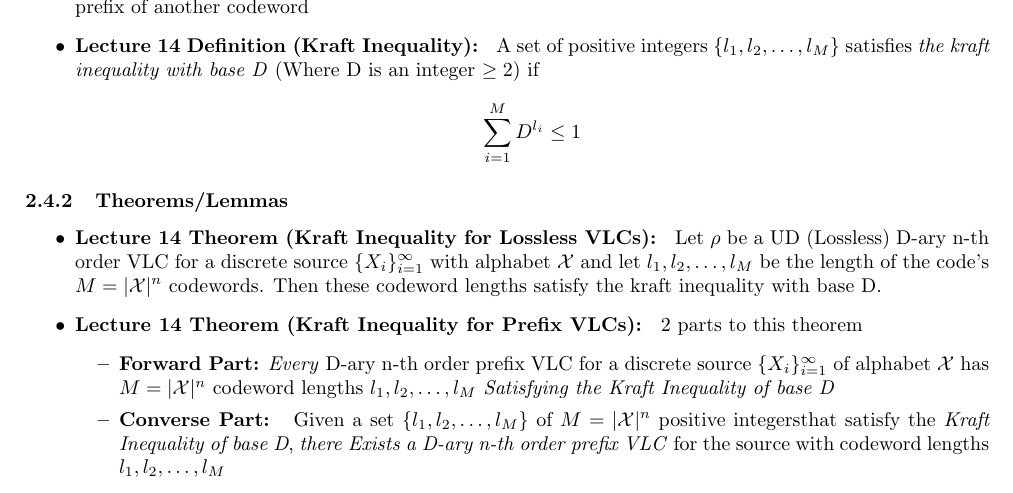
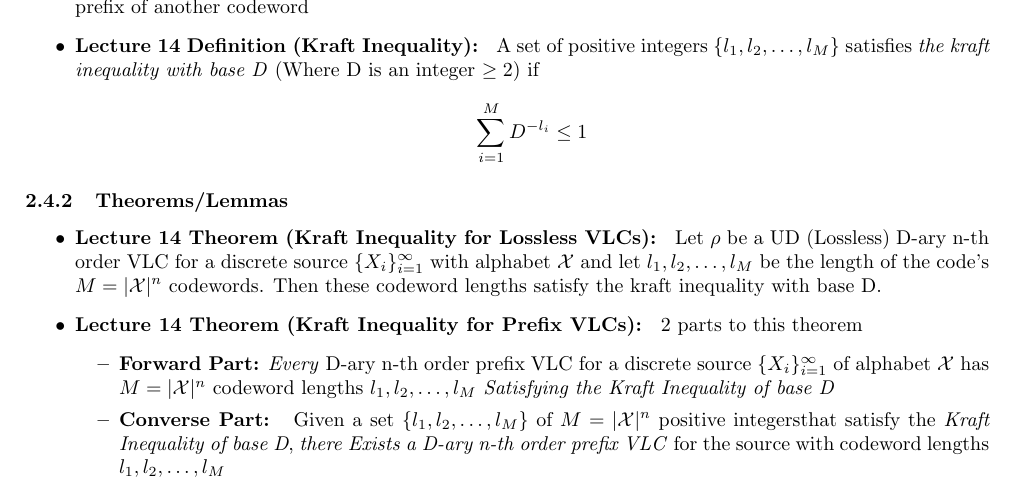
Before and after one commit to timothyliutl/MTHE-474, a LaTeX document (notes.tex): part of page 10 of 11, cut so that both start at the same text. Compiled offline with pdfLaTeX.

Commit message:
typo on kraft inequality, added negative to exponent

```diff
--- a/notes.tex
+++ b/notes.tex
@@ -334,7 +334,7 @@
     \[\overline{R}:=\frac{\overline{l}}{n}\]
     \item \textbf{Lecture 13 Definition (Prefix Code): } A \textit{Prefix code} is a VLC for which none of its codewords is a prefix of another codeword
     \item \textbf{Lecture 14 Definition (Kraft Inequality): } A set of positive integers \(\{l_1, l_2, \ldots, l_M\}\) satisfies \textit{the kraft inequality with base D} (Where D is an integer \(\geq 2\)) if
-    \[\sum_{i=1}^{M} D^{l_i} \leq 1\]
+    \[\sum_{i=1}^{M} D^{-l_i} \leq 1\]
 \end{itemize}
 \subsubsection{Theorems/Lemmas}
 \begin{itemize}
```
Also changed, not shown: notes.pdf.
